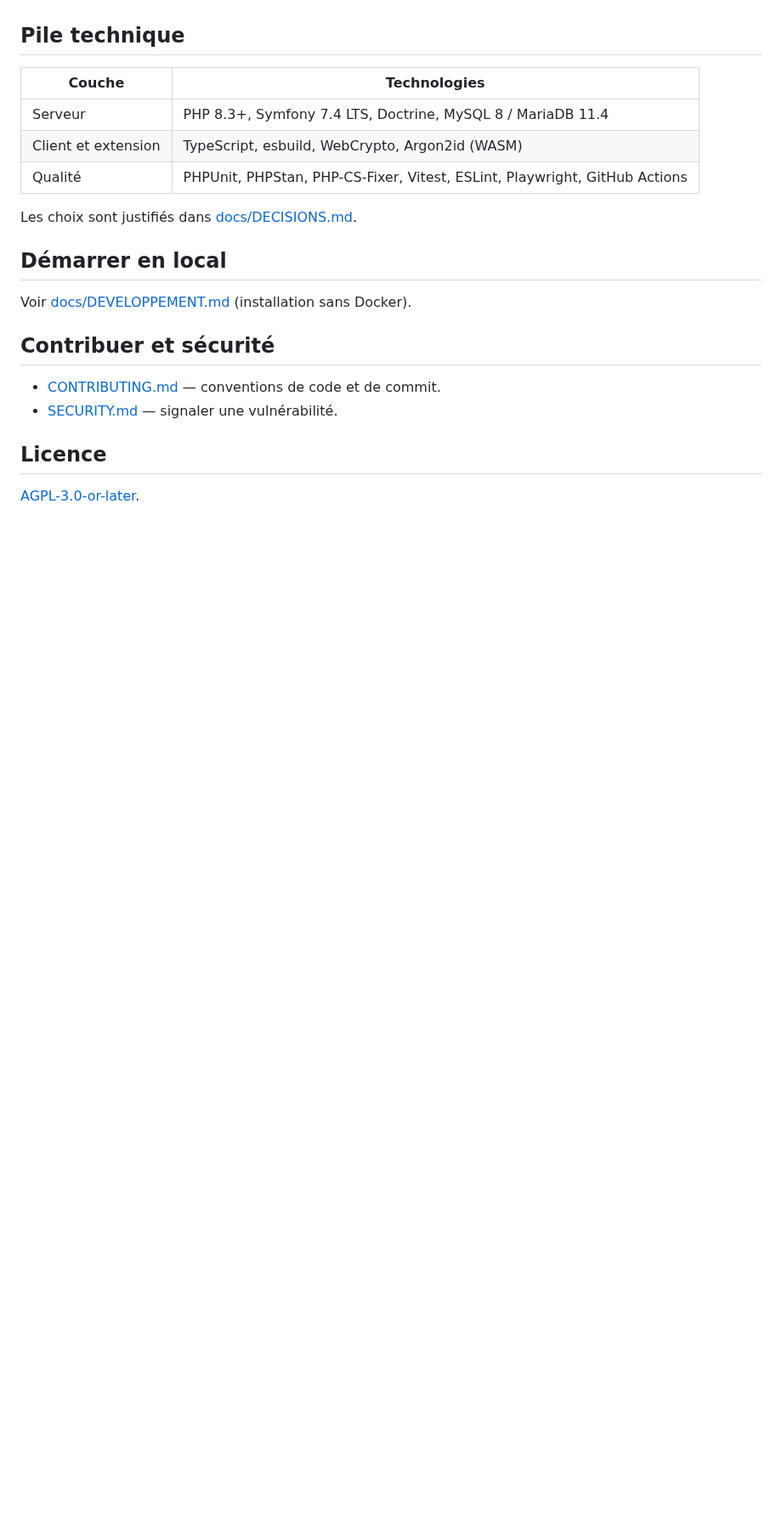
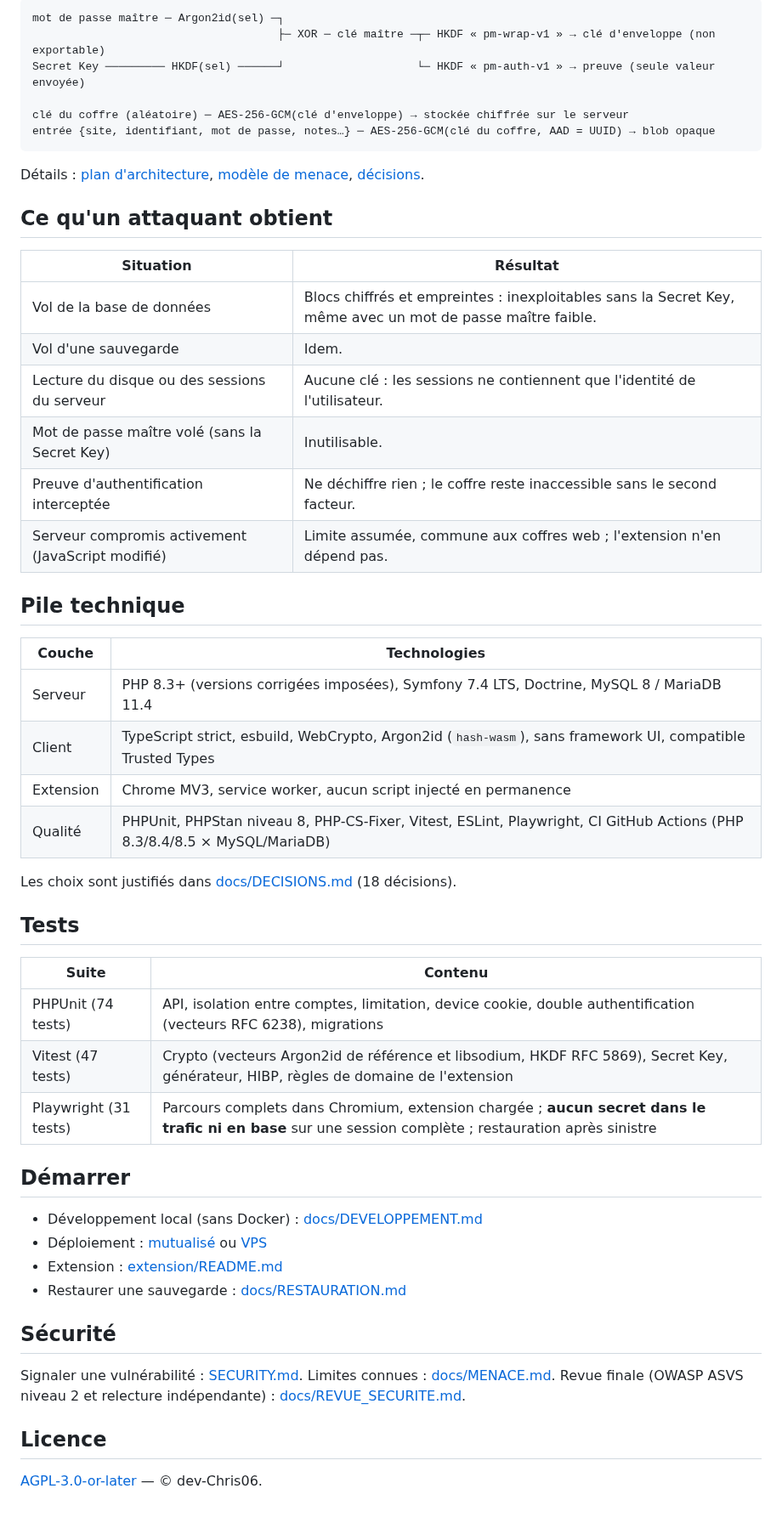
Before and after one commit to dev-Chris06/password-manager, a Markdown page: README.md, the part around one of its changes. Shown at 85% size. GitHub-like rendering; blank space fills up the shorter version.

````diff
--- a/README.md
+++ b/README.md
@@ -13,23 +39,55 @@
+```text
+mot de passe maître ─ Argon2id(sel) ─┐
+                                     ├─ XOR ─ clé maître ─┬─ HKDF « pm-wrap-v1 » → clé d'enveloppe (non exportable)
+Secret Key ───────── HKDF(sel) ──────┘                    └─ HKDF « pm-auth-v1 » → preuve (seule valeur envoyée)
+
+clé du coffre (aléatoire) ─ AES-256-GCM(clé d'enveloppe) → stockée chiffrée sur le serveur
+entrée {site, identifiant, mot de passe, notes…} ─ AES-256-GCM(clé du coffre, AAD = UUID) → blob opaque
+```
+
+Détails : [plan d'architecture](docs/PLAN.md#4-architecture-cible), [modèle de menace](docs/MENACE.md), [décisions](docs/DECISIONS.md).
+
+## Ce qu'un attaquant obtient
+
+| Situation | Résultat |
+|---|---|
+| Vol de la base de données | Blocs chiffrés et empreintes : inexploitables sans la Secret Key, même avec un mot de passe maître faible. |
+| Vol d'une sauvegarde | Idem. |
+| Lecture du disque ou des sessions du serveur | Aucune clé : les sessions ne contiennent que l'identité de l'utilisateur. |
+| Mot de passe maître volé (sans la Secret Key) | Inutilisable. |
+| Preuve d'authentification interceptée | Ne déchiffre rien ; le coffre reste inaccessible sans le second facteur. |
+| Serveur compromis activement (JavaScript modifié) | Limite assumée, commune aux coffres web ; l'extension n'en dépend pas. |
 
 ## Pile technique
 
 | Couche | Technologies |
 |---|---|
-| Serveur | PHP 8.3+, Symfony 7.4 LTS, Doctrine, MySQL 8 / MariaDB 11.4 |
-| Client et extension | TypeScript, esbuild, WebCrypto, Argon2id (WASM) |
-| Qualité | PHPUnit, PHPStan, PHP-CS-Fixer, Vitest, ESLint, Playwright, GitHub Actions |
+| Serveur | PHP 8.3+ (versions corrigées imposées), Symfony 7.4 LTS, Doctrine, MySQL 8 / MariaDB 11.4 |
+| Client | TypeScript strict, esbuild, WebCrypto, Argon2id (`hash-wasm`), sans framework UI, compatible Trusted Types |
+| Extension | Chrome MV3, service worker, aucun script injecté en permanence |
+| Qualité | PHPUnit, PHPStan niveau 8, PHP-CS-Fixer, Vitest, ESLint, Playwright, CI GitHub Actions (PHP 8.3/8.4/8.5 × MySQL/MariaDB) |
 
-Les choix sont justifiés dans [docs/DECISIONS.md](docs/DECISIONS.md).
+Les choix sont justifiés dans [docs/DECISIONS.md](docs/DECISIONS.md) (18 décisions).
 
-## Démarrer en local
+## Tests
 
-Voir [docs/DEVELOPPEMENT.md](docs/DEVELOPPEMENT.md) (installation sans Docker).
+| Suite | Contenu |
+|---|---|
+| PHPUnit (74 tests) | API, isolation entre comptes, limitation, device cookie, double authentification (vecteurs RFC 6238), migrations |
+| Vitest (47 tests) | Crypto (vecteurs Argon2id de référence et libsodium, HKDF RFC 5869), Secret Key, générateur, HIBP, règles de domaine de l'extension |
+| Playwright (31 tests) | Parcours complets dans Chromium, extension chargée ; **aucun secret dans le trafic ni en base** sur une session complète ; restauration après sinistre |
 
-## Contribuer et sécurité
+## Démarrer
 
-- [CONTRIBUTING.md](CONTRIBUTING.md) — conventions de code et de commit.
-- [SECURITY.md](SECURITY.md) — signaler une vulnérabilité.
+- Développement local (sans Docker) : [docs/DEVELOPPEMENT.md](docs/DEVELOPPEMENT.md)
+- Déploiement : [mutualisé](docs/deploy/mutualise.md) ou [VPS](docs/deploy/vps.md)
+- Extension : [extension/README.md](extension/README.md)
+- Restaurer une sauvegarde : [docs/RESTAURATION.md](docs/RESTAURATION.md)
+
+## Sécurité
+
+Signaler une vulnérabilité : [SECURITY.md](SECURITY.md). Limites connues : [docs/MENACE.md](docs/MENACE.md). Revue finale (OWASP ASVS niveau 2 et relecture indépendante) : [docs/REVUE_SECURITE.md](docs/REVUE_SECURITE.md).
 
 ## Licence
 
-[AGPL-3.0-or-later](LICENSE).
+[AGPL-3.0-or-later](LICENSE) — © dev-Chris06.
````
Also changed, not shown: other parts of README.md (+34 -8 lines), SECURITY.md (+8 -5 lines), docs/MENACE.md (added, +50 -0 lines), docs/PLAN.md (+22 -16 lines), docs/RATE_LIMITING.md (added, +39 -0 lines), docs/RESTAURATION.md (added, +31 -0 lines), docs/REVUE_SECURITE.md (added, +100 -0 lines), docs/VIDEO.md (added, +23 -0 lines), docs/images/01-inscription.png (added), docs/images/02-kit-de-secours.png (added), docs/images/03-double-authentification.png (added), docs/images/04-coffre.png (added), docs/images/05-generateur.png (added), docs/images/06-parametres.png (added), 2 other files.
